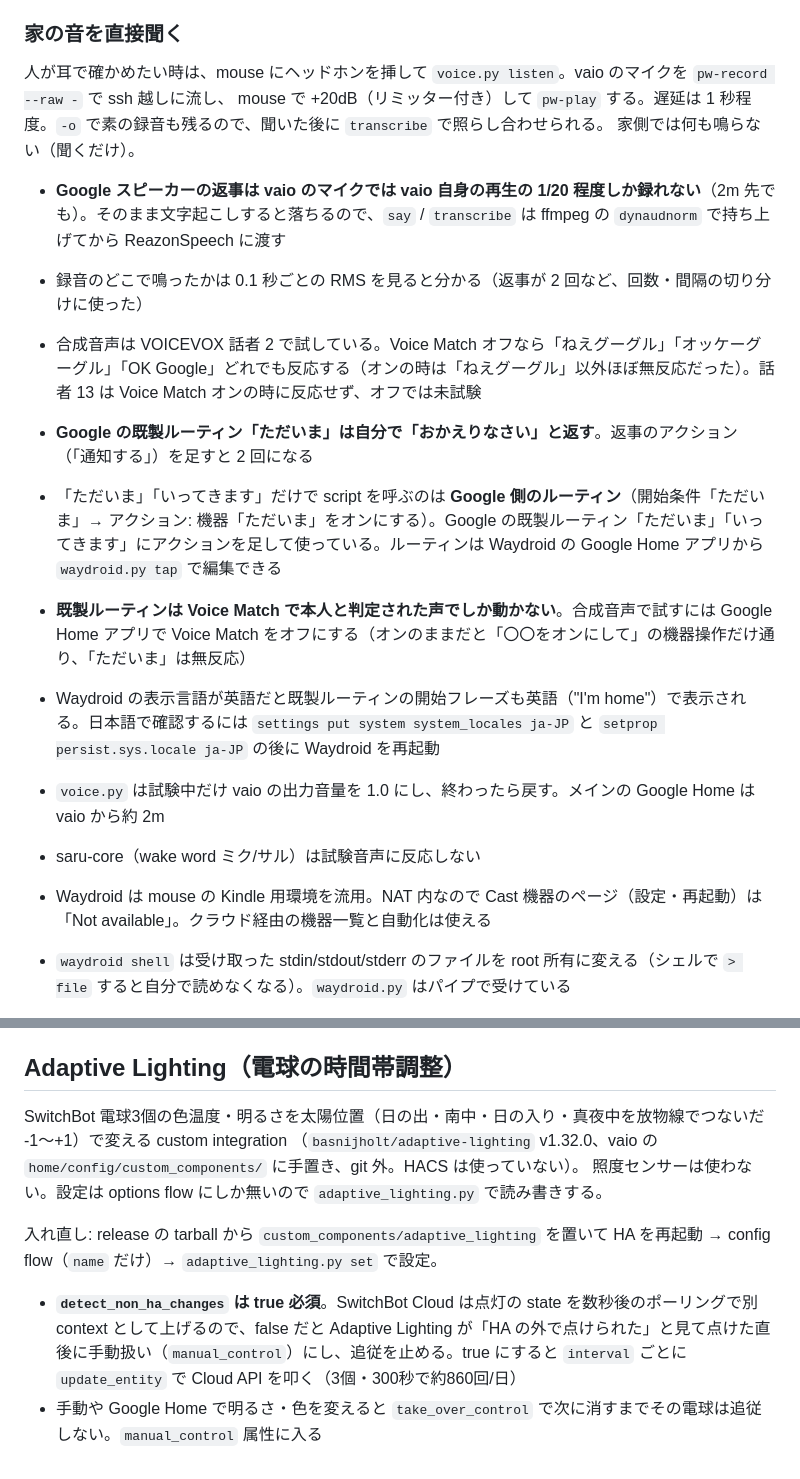
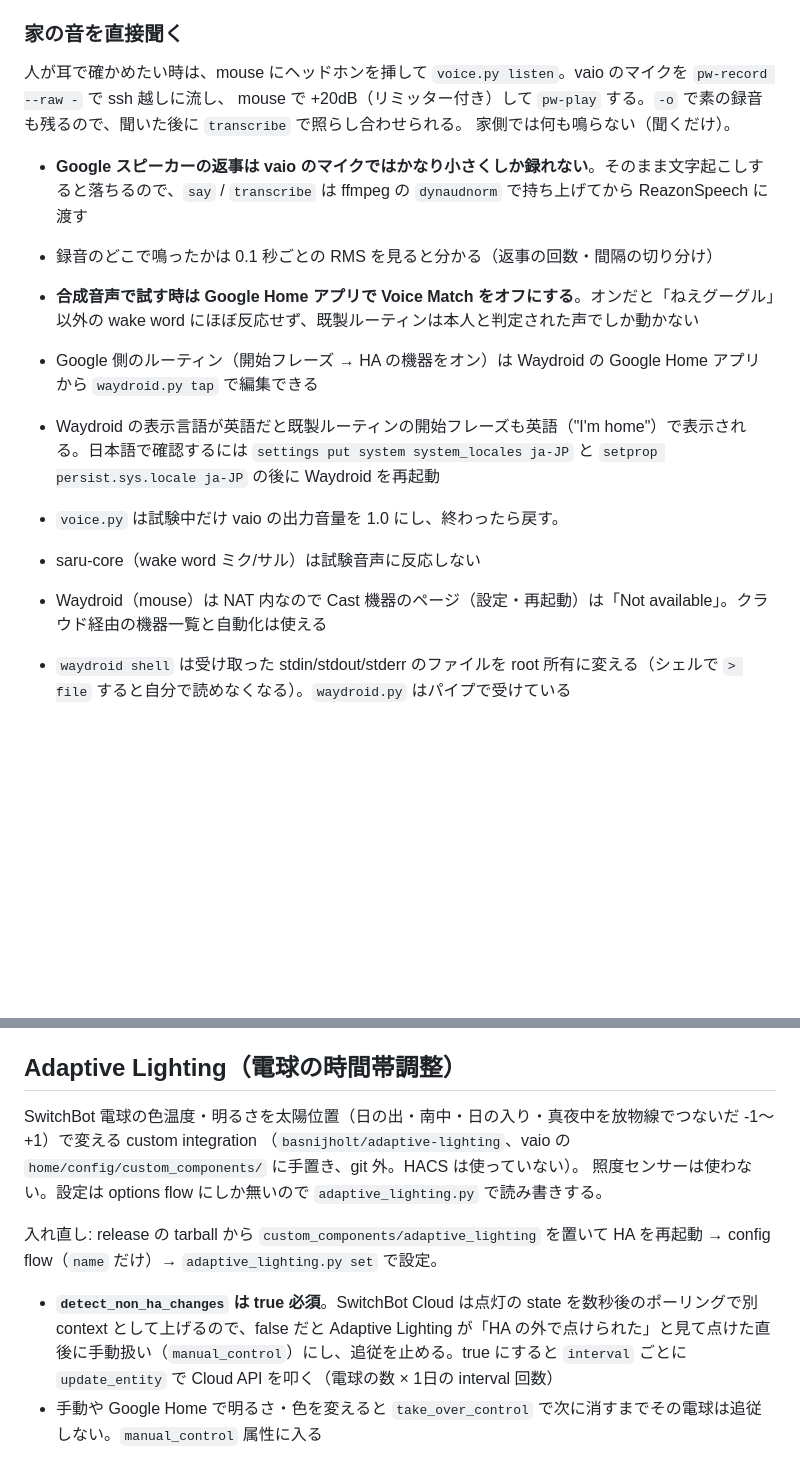
Before and after one commit to tsu-nera/saru9000, a Markdown page: home/README.md, 2 parts joined by grey strips. GitHub-like rendering; blank space fills up the shorter version.

Commit message:
docs: home/README から entity ID・計測値・版数・Google 側の設定内容を外し、手順と落とし穴に絞る

```diff
--- a/home/README.md
+++ b/home/README.md
@@ -71,20 +69,18 @@ HA の設定や Google 連携を変えたら、入力と観測をこの組み合
 ### 家の音を直接聞く
 
 人が耳で確かめたい時は、mouse にヘッドホンを挿して `voice.py listen`。vaio のマイクを `pw-record --raw -` で ssh 越しに流し、
-mouse で +20dB（リミッター付き）して `pw-play` する。遅延は 1 秒程度。`-o` で素の録音も残るので、聞いた後に `transcribe` で照らし合わせられる。
+mouse で +20dB（リミッター付き）して `pw-play` する。`-o` で素の録音も残るので、聞いた後に `transcribe` で照らし合わせられる。
 家側では何も鳴らない（聞くだけ）。
 
-- **Google スピーカーの返事は vaio のマイクでは vaio 自身の再生の 1/20 程度しか録れない**（2m 先でも）。そのまま文字起こしすると落ちるので、`say` / `transcribe` は ffmpeg の `dynaudnorm` で持ち上げてから ReazonSpeech に渡す
-- 録音のどこで鳴ったかは 0.1 秒ごとの RMS を見ると分かる（返事が 2 回など、回数・間隔の切り分けに使った）
+- **Google スピーカーの返事は vaio のマイクではかなり小さくしか録れない**。そのまま文字起こしすると落ちるので、`say` / `transcribe` は ffmpeg の `dynaudnorm` で持ち上げてから ReazonSpeech に渡す
+- 録音のどこで鳴ったかは 0.1 秒ごとの RMS を見ると分かる（返事の回数・間隔の切り分け）
 
-- 合成音声は VOICEVOX 話者 2 で試している。Voice Match オフなら「ねえグーグル」「オッケーグーグル」「OK Google」どれでも反応する（オンの時は「ねえグーグル」以外ほぼ無反応だった）。話者 13 は Voice Match オンの時に反応せず、オフでは未試験
-- **Google の既製ルーティン「ただいま」は自分で「おかえりなさい」と返す**。返事のアクション（「通知する」）を足すと 2 回になる
-- 「ただいま」「いってきます」だけで script を呼ぶのは **Google 側のルーティン**（開始条件「ただいま」→ アクション: 機器「ただいま」をオンにする）。Google の既製ルーティン「ただいま」「いってきます」にアクションを足して使っている。ルーティンは Waydroid の Google Home アプリから `waydroid.py tap` で編集できる
-- **既製ルーティンは Voice Match で本人と判定された声でしか動かない**。合成音声で試すには Google Home アプリで Voice Match をオフにする（オンのままだと「〇〇をオンにして」の機器操作だけ通り、「ただいま」は無反応）
+- **合成音声で試す時は Google Home アプリで Voice Match をオフにする**。オンだと「ねえグーグル」以外の wake word にほぼ反応せず、既製ルーティンは本人と判定された声でしか動かない
+- Google 側のルーティン（開始フレーズ → HA の機器をオン）は Waydroid の Google Home アプリから `waydroid.py tap` で編集できる
 - Waydroid の表示言語が英語だと既製ルーティンの開始フレーズも英語（"I'm home"）で表示される。日本語で確認するには `settings put system system_locales ja-JP` と `setprop persist.sys.locale ja-JP` の後に Waydroid を再起動
-- `voice.py` は試験中だけ vaio の出力音量を 1.0 にし、終わったら戻す。メインの Google Home は vaio から約 2m
+- `voice.py` は試験中だけ vaio の出力音量を 1.0 にし、終わったら戻す。
 - saru-core（wake word ミク/サル）は試験音声に反応しない
-- Waydroid は mouse の Kindle 用環境を流用。NAT 内なので Cast 機器のページ（設定・再起動）は「Not available」。クラウド経由の機器一覧と自動化は使える
+- Waydroid（mouse）は NAT 内なので Cast 機器のページ（設定・再起動）は「Not available」。クラウド経由の機器一覧と自動化は使える
 - `waydroid shell` は受け取った stdin/stdout/stderr のファイルを root 所有に変える（シェルで `> file` すると自分で読めなくなる）。`waydroid.py` はパイプで受けている
 - Waydroid は省電力でコンテナが FROZEN になり shell が返らなくなる。`waydroid.py start` が再起動と `persist.waydroid.suspend false` をする
 
@@ -112,11 +108,11 @@ HA の integration はカスタム（`NaNaLinks/homeassistant_nature_remo`、vai
 
 ## Adaptive Lighting（電球の時間帯調整）
 
-SwitchBot 電球3個の色温度・明るさを太陽位置（日の出・南中・日の入り・真夜中を放物線でつないだ -1〜+1）で変える custom integration
-（`basnijholt/adaptive-lighting` v1.32.0、vaio の `home/config/custom_components/` に手置き、git 外。HACS は使っていない）。
+SwitchBot 電球の色温度・明るさを太陽位置（日の出・南中・日の入り・真夜中を放物線でつないだ -1〜+1）で変える custom integration
+（`basnijholt/adaptive-lighting`、vaio の `home/config/custom_components/` に手置き、git 外。HACS は使っていない）。
 照度センサーは使わない。設定は options flow にしか無いので `adaptive_lighting.py` で読み書きする。
 
 入れ直し: release の tarball から `custom_components/adaptive_lighting` を置いて HA を再起動 → config flow（`name` だけ）→ `adaptive_lighting.py set` で設定。
 
-- **`detect_non_ha_changes` は true 必須**。SwitchBot Cloud は点灯の state を数秒後のポーリングで別 context として上げるので、false だと Adaptive Lighting が「HA の外で点けられた」と見て点けた直後に手動扱い（`manual_control`）にし、追従を止める。true にすると `interval` ごとに `update_entity` で Cloud API を叩く（3個・300秒で約860回/日）
+- **`detect_non_ha_changes` は true 必須**。SwitchBot Cloud は点灯の state を数秒後のポーリングで別 context として上げるので、false だと Adaptive Lighting が「HA の外で点けられた」と見て点けた直後に手動扱い（`manual_control`）にし、追従を止める。true にすると `interval` ごとに `update_entity` で Cloud API を叩く（電球の数 × 1日の interval 回数）
 - 手動や Google Home で明るさ・色を変えると `take_over_control` で次に消すまでその電球は追従しない。`manual_control` 属性に入る
```
Also changed, not shown: other parts of home/README.md (+12 -14 lines).
